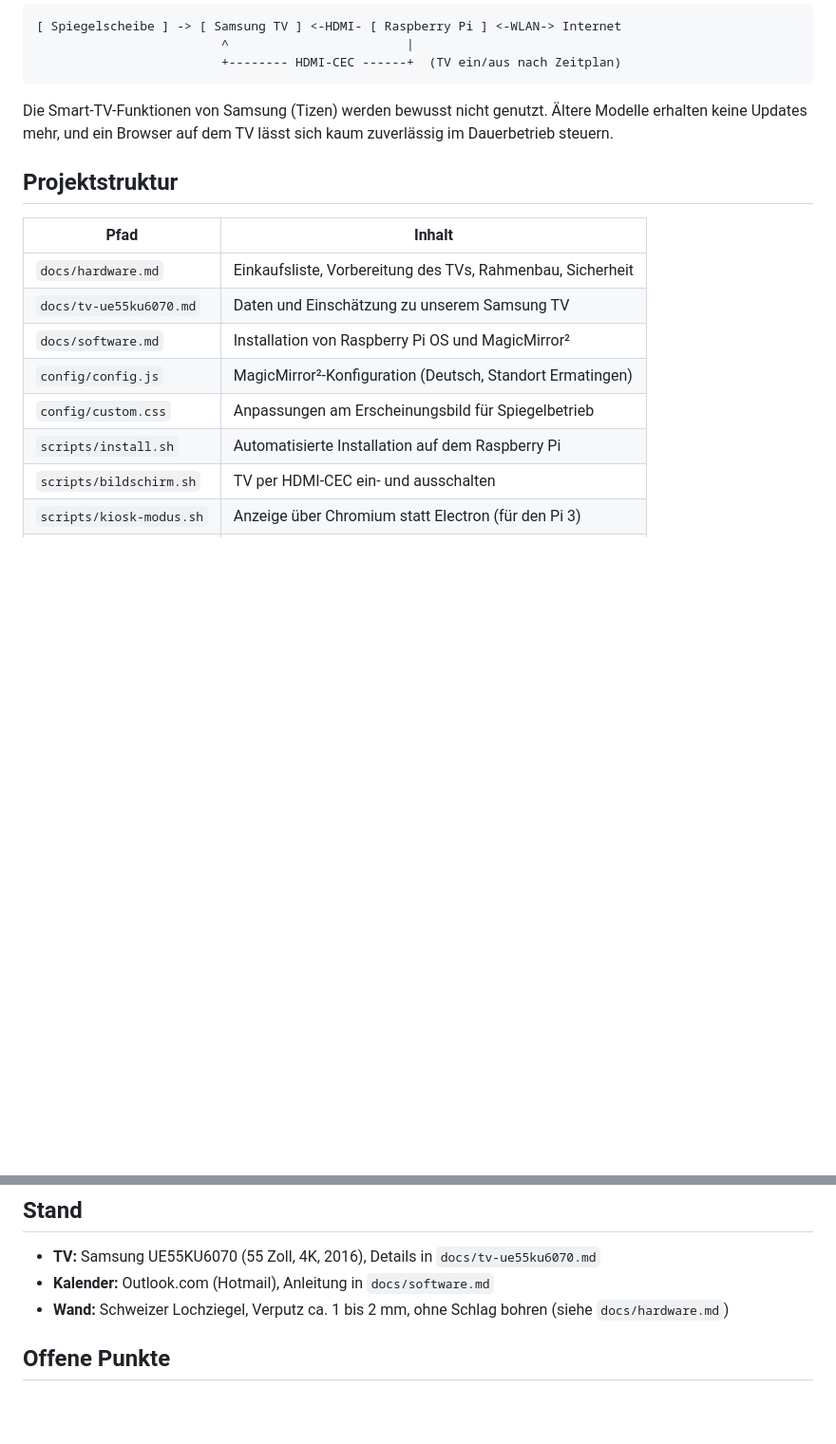
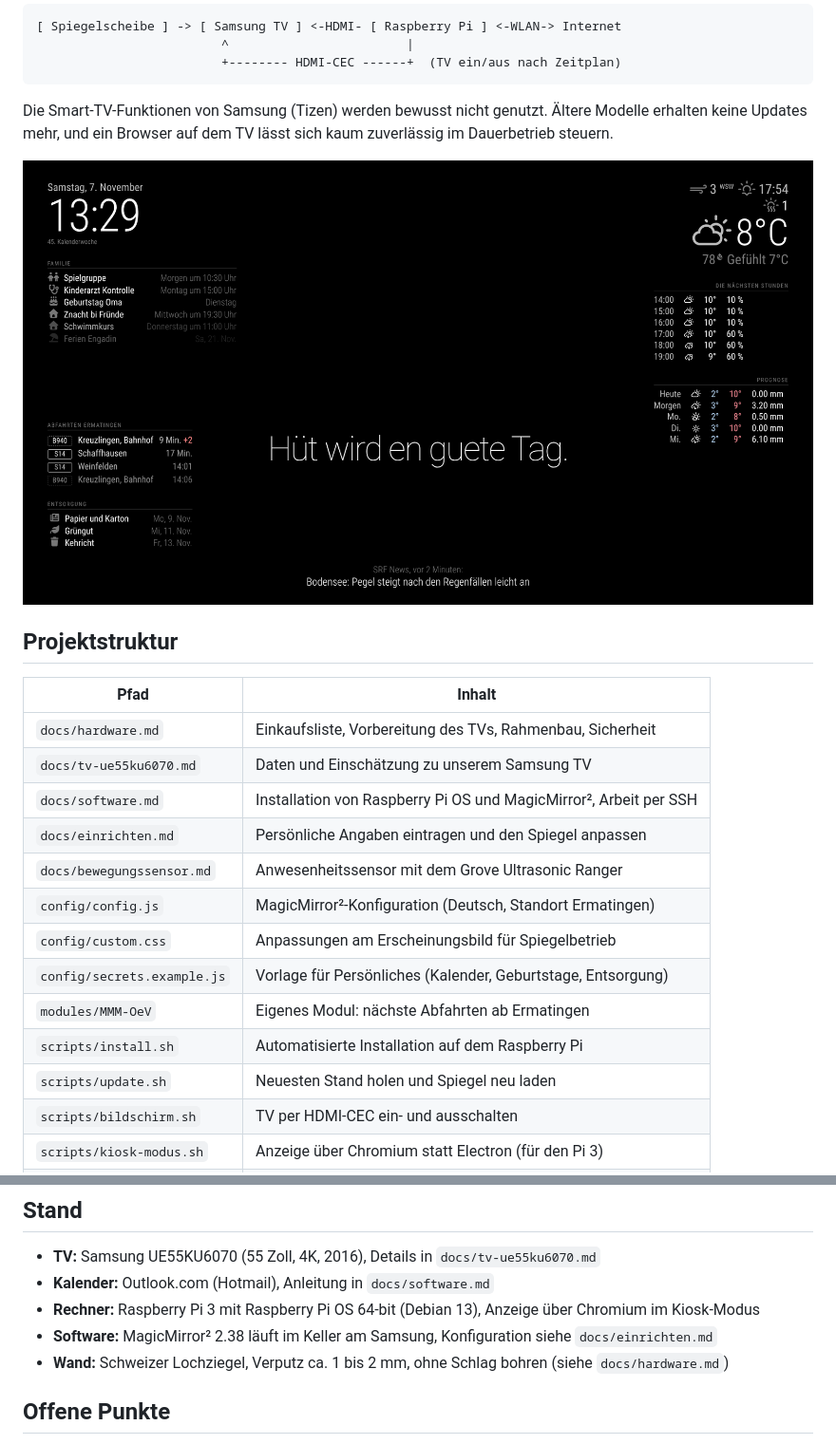
Before and after one commit to frrrosty/MagicMirror, a Markdown page: README.md, 2 parts joined by grey strips. Shown at 95% size. Rendered like a GitHub page; pictures changed too: docs/vorschau.png (added); blank space fills up the shorter version.

```diff
--- a/README.md
+++ b/README.md
@@ -14,16 +14,23 @@ Der Fernseher dient nur noch als Monitor. Die eigentliche Intelligenz liefert ei
 
 Die Smart-TV-Funktionen von Samsung (Tizen) werden bewusst nicht genutzt. Ältere Modelle erhalten keine Updates mehr, und ein Browser auf dem TV lässt sich kaum zuverlässig im Dauerbetrieb steuern.
 
+![Vorschau des Spiegels mit Beispieldaten](docs/vorschau.png)
+
 ## Projektstruktur
 
 | Pfad | Inhalt |
 | --- | --- |
 | `docs/hardware.md` | Einkaufsliste, Vorbereitung des TVs, Rahmenbau, Sicherheit |
 | `docs/tv-ue55ku6070.md` | Daten und Einschätzung zu unserem Samsung TV |
-| `docs/software.md` | Installation von Raspberry Pi OS und MagicMirror² |
+| `docs/software.md` | Installation von Raspberry Pi OS und MagicMirror², Arbeit per SSH |
+| `docs/einrichten.md` | Persönliche Angaben eintragen und den Spiegel anpassen |
+| `docs/bewegungssensor.md` | Anwesenheitssensor mit dem Grove Ultrasonic Ranger |
 | `config/config.js` | MagicMirror²-Konfiguration (Deutsch, Standort Ermatingen) |
 | `config/custom.css` | Anpassungen am Erscheinungsbild für Spiegelbetrieb |
+| `config/secrets.example.js` | Vorlage für Persönliches (Kalender, Geburtstage, Entsorgung) |
+| `modules/MMM-OeV` | Eigenes Modul: nächste Abfahrten ab Ermatingen |
 | `scripts/install.sh` | Automatisierte Installation auf dem Raspberry Pi |
+| `scripts/update.sh` | Neuesten Stand holen und Spiegel neu laden |
 | `scripts/bildschirm.sh` | TV per HDMI-CEC ein- und ausschalten |
 | `scripts/kiosk-modus.sh` | Anzeige über Chromium statt Electron (für den Pi 3) |
 | `scripts/crontab.txt` | Zeitplan für das automatische Ein- und Ausschalten |
@@ -41,6 +48,8 @@ Die Smart-TV-Funktionen von Samsung (Tizen) werden bewusst nicht genutzt. Älter
 
 - **TV:** Samsung UE55KU6070 (55 Zoll, 4K, 2016), Details in `docs/tv-ue55ku6070.md`
 - **Kalender:** Outlook.com (Hotmail), Anleitung in `docs/software.md`
+- **Rechner:** Raspberry Pi 3 mit Raspberry Pi OS 64-bit (Debian 13), Anzeige über Chromium im Kiosk-Modus
+- **Software:** MagicMirror² 2.38 läuft im Keller am Samsung, Konfiguration siehe `docs/einrichten.md`
 - **Wand:** Schweizer Lochziegel, Verputz ca. 1 bis 2 mm, ohne Schlag bohren (siehe `docs/hardware.md`)
 
 ## Offene Punkte
```
Also changed, not shown: docs/einrichten.md (added, +74 -0 lines), docs/software.md (+32 -0 lines), 8 other files.
